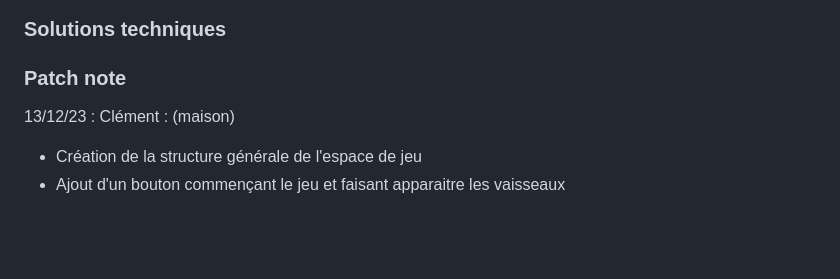
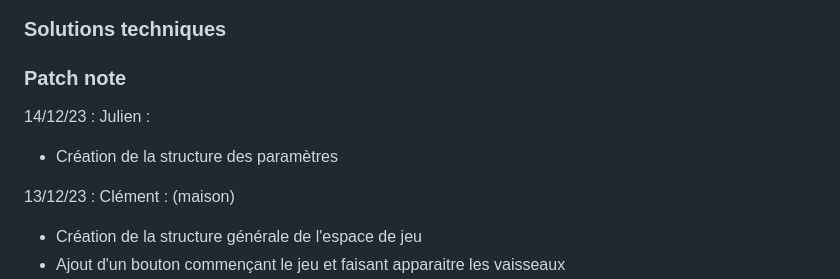
Before and after one commit to Craftor3000/Math-Invaders, a Markdown page: README.md, the part around the change. Drawn GitHub-style; blank space fills up the shorter version.

```diff
--- a/README.md
+++ b/README.md
@@ -28,6 +28,9 @@ La partie se termine lorsqu'un vaisseau alien parvient à toucher la ligne rouge
 
 
 ### Patch note
+
+14/12/23 : Julien :
+- Création de la structure des paramètres
 
 13/12/23 : Clément : (maison)
 - Création de la structure générale de l'espace de jeu
```
